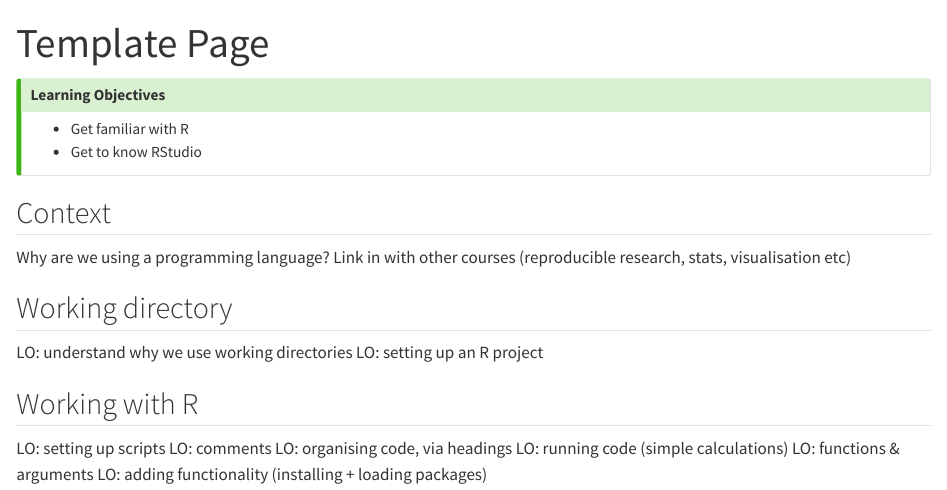
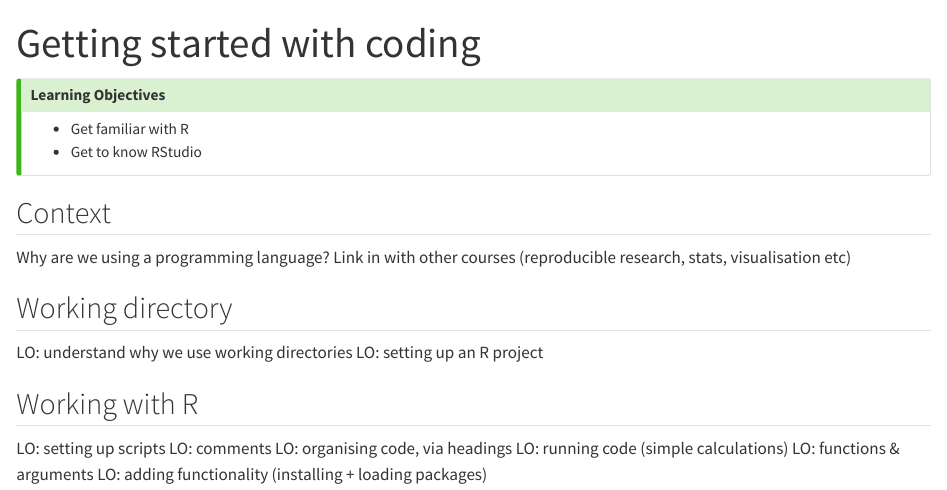
Before and after one commit to cambiotraining/found-coding-for-research-r, a Quarto document (materials/01-intro-software.qmd): the page in a window 1100 px wide, from its top. Rendered offline with R 4.5, knitr and Pandoc in place of Quarto, with nearby package versions; drawn as R Markdown's standard HTML page in place of the format the file asks for.

Commit message:
2210 title update

```diff
--- a/_quarto.yml
+++ b/_quarto.yml
@@ -56,7 +56,7 @@ book:
       - icon: mastodon
         href: https://genomic.social/@BioInfoCambs
         aria-label: Bioinformatics Training Facility Mastodon
-    title: "Course Development Guidelines"
+    title: "Coding for research in R"
   chapters:
     - part: "Welcome"
       chapters:
--- a/materials/01-intro-software.qmd
+++ b/materials/01-intro-software.qmd
@@ -1,5 +1,5 @@
 ---
-title: Template Page
+title: Getting started with coding
 ---
 
 ::: {.callout-tip}
```
